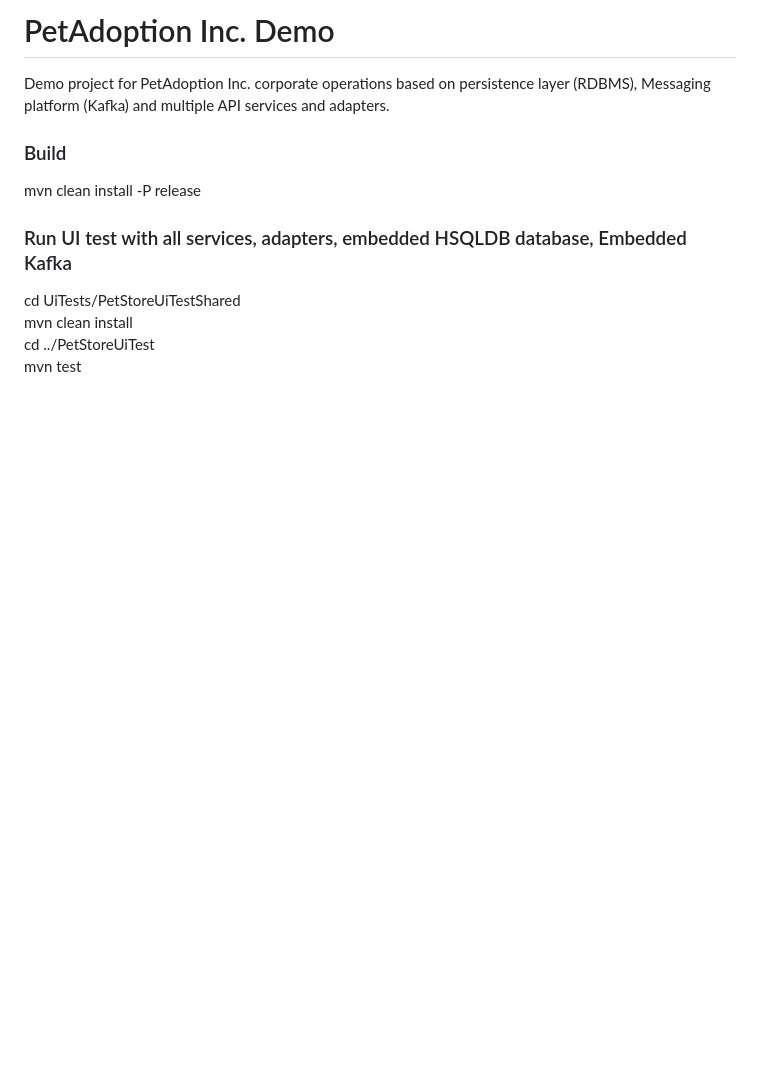
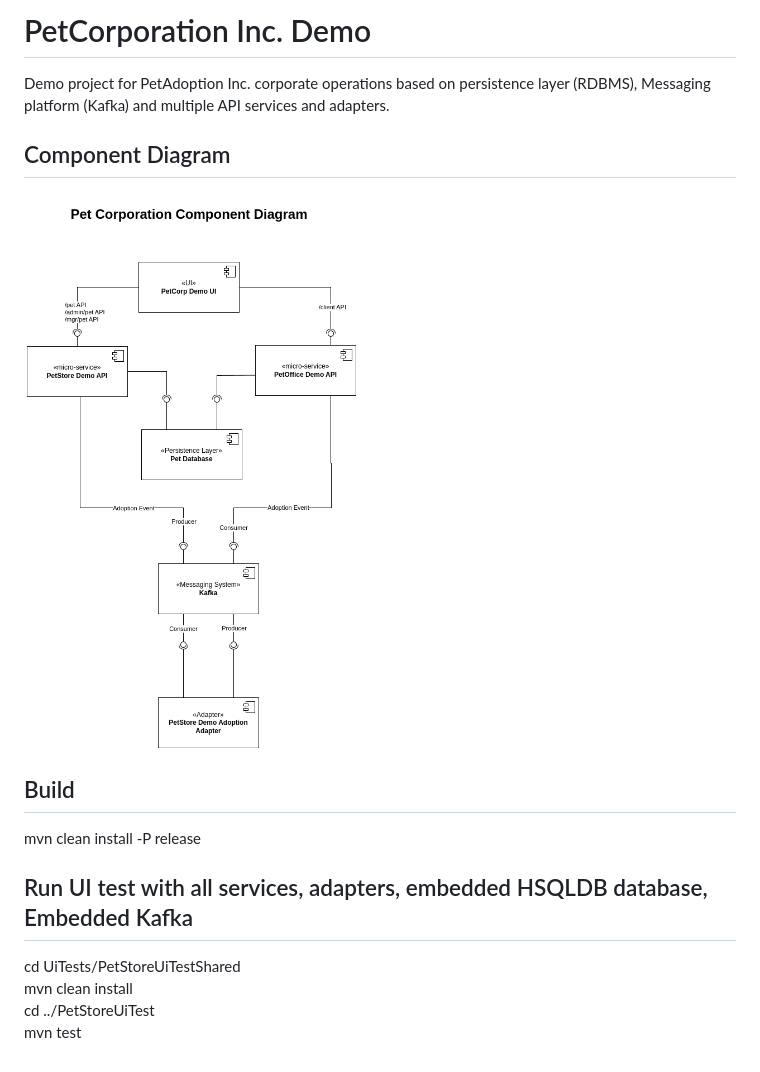
Before and after one commit to ipeonte/PetCorpKafkaDemo, a Markdown page: README.md, the part around the change. Rendered like a GitHub page; pictures changed too: doc/PetCorpComponent.png (added); blank space fills up the shorter version.

```diff
--- a/README.md
+++ b/README.md
@@ -1,11 +1,15 @@
-# PetAdoption Inc. Demo
+# PetCorporation Inc. Demo
 Demo project for PetAdoption Inc. corporate operations based on persistence layer (RDBMS), Messaging platform (Kafka)
 and multiple API services and adapters.
 
-### Build
+## Component Diagram
+
+![PetCorporateDemo Component Diagram](https://raw.githubusercontent.com/ipeonte/PetCorpKafkaDemo/master/doc/PetCorpComponent.png)
+
+## Build
 mvn clean install -P release
 
-### Run UI test with all services, adapters, embedded HSQLDB database, Embedded Kafka
+## Run UI test with all services, adapters, embedded HSQLDB database, Embedded Kafka
 cd UiTests/PetStoreUiTestShared
 mvn clean install
 cd ../PetStoreUiTest
```
Also changed, not shown: doc/high_level_components.png (deleted).
